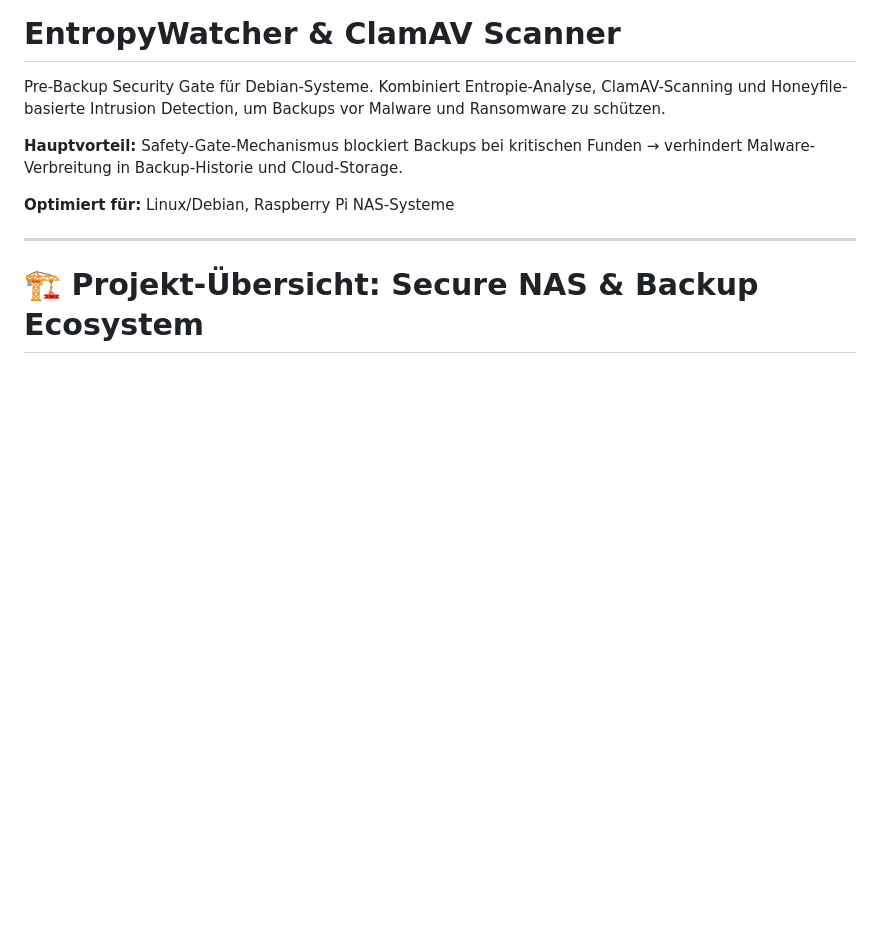
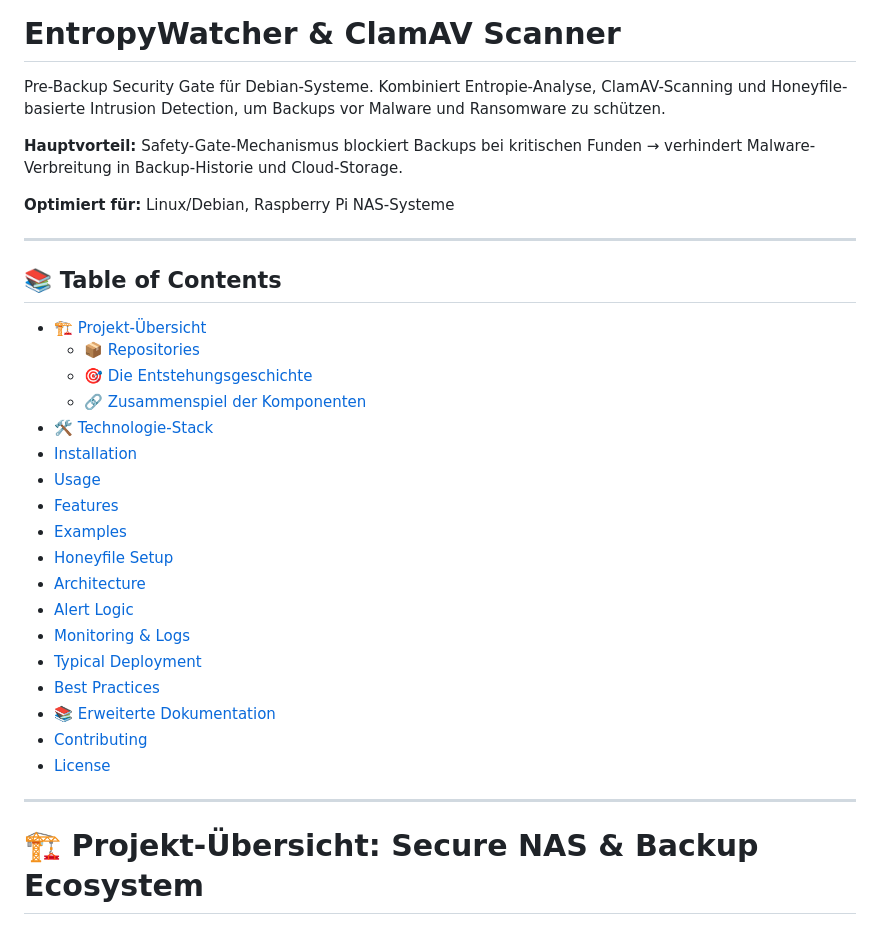
Before and after one commit to lastphoenx/entropy-watcher-und-clamav-scanner, a Markdown page: README.md, the part around the change. Drawn GitHub-style; blank space fills up the shorter version.

Commit message:
Add Table of Contents to README.md with anchor links

```diff
--- a/README.md
+++ b/README.md
@@ -5,6 +5,29 @@ Pre-Backup Security Gate für Debian-Systeme. Kombiniert Entropie-Analyse, ClamA
 **Hauptvorteil:** Safety-Gate-Mechanismus blockiert Backups bei kritischen Funden → verhindert Malware-Verbreitung in Backup-Historie und Cloud-Storage.
 
 **Optimiert für:** Linux/Debian, Raspberry Pi NAS-Systeme
+
+---
+
+## 📚 Table of Contents
+
+- [🏗️ Projekt-Übersicht](#️-projekt-übersicht-secure-nas--backup-ecosystem)
+  - [📦 Repositories](#-repositories)
+  - [🎯 Die Entstehungsgeschichte](#-die-entstehungsgeschichte)
+  - [🔗 Zusammenspiel der Komponenten](#-zusammenspiel-der-komponenten)
+- [🛠️ Technologie-Stack](#️-technologie-stack)
+- [Installation](#installation)
+- [Usage](#usage)
+- [Features](#features)
+- [Examples](#examples)
+- [Honeyfile Setup](#honeyfile-setup)
+- [Architecture](#architecture)
+- [Alert Logic](#alert-logic)
+- [Monitoring & Logs](#monitoring--logs)
+- [Typical Deployment](#typical-deployment)
+- [Best Practices](#best-practices)
+- [📚 Erweiterte Dokumentation](#-erweiterte-dokumentation)
+- [Contributing](#contributing)
+- [License](#license)
 
 ---
 
```
